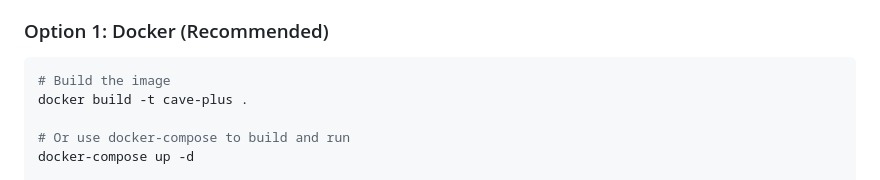
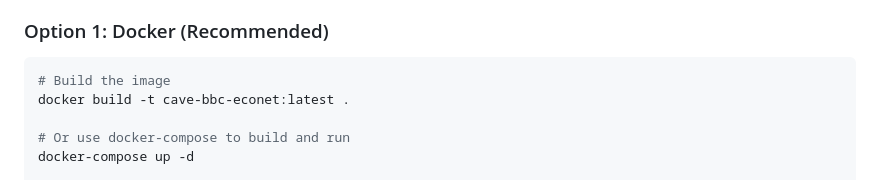
Before and after one commit to tgreaves/cave-bbc-econet, a Markdown page: README.md, the part around the change. GitHub-like rendering.

Commit message:
Add correct Docker tag to README.md

````diff
--- a/README.md
+++ b/README.md
@@ -18,7 +18,7 @@ http://cave.extricate.org:1985
 
 ```bash
 # Build the image
-docker build -t cave-plus .
+docker build -t cave-bbc-econet:latest .
 
 # Or use docker-compose to build and run
 docker-compose up -d
````
